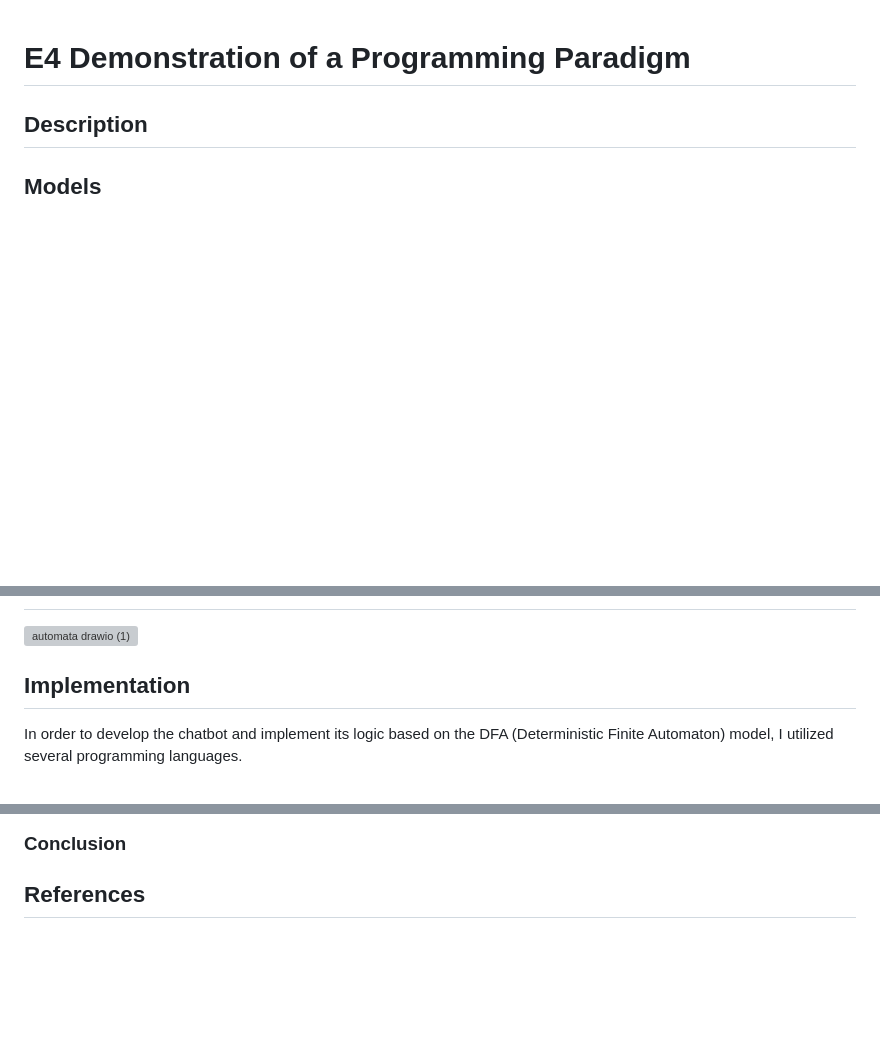
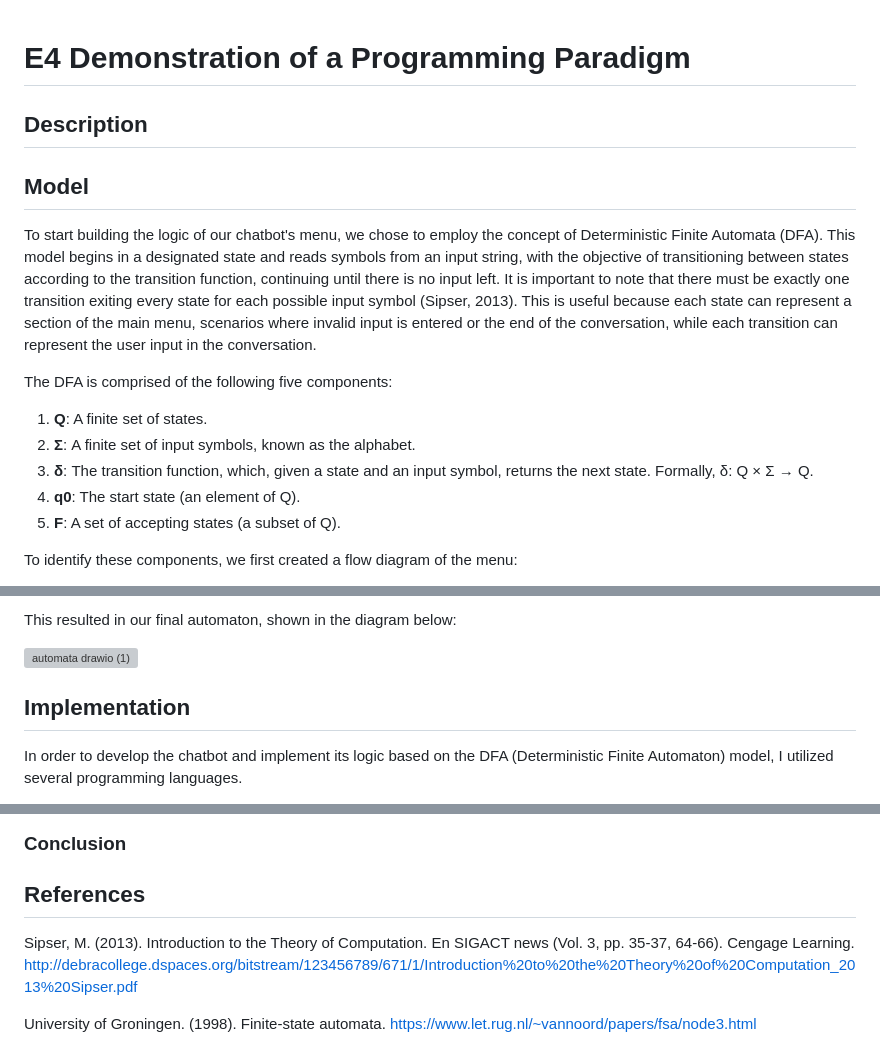
Before and after one commit to paolamgarrido/E4_Paradigm, a Markdown page: README.md, 3 parts joined by grey strips. Rendered like a GitHub page; blank space fills up the shorter version; grey boxes are pictures that could not be loaded.

Commit message:
add model

```diff
--- a/README.md
+++ b/README.md
@@ -3,4 +3,17 @@
 ## Description
 
 
-## Models
+## Model
+
+To start building the logic of our chatbot's menu, we chose to employ the concept of Deterministic Finite Automata (DFA). This model begins in a designated state and reads symbols from an input string, with the objective of transitioning between states according to the transition function, continuing until there is no input left. It is important to note that there must be exactly one transition exiting every state for each possible input symbol (Sipser, 2013). This is useful because each state can represent a section of the main menu, scenarios where invalid input is entered or the end of the conversation, while each transition can represent the user input in the conversation.
+
+The DFA is comprised of the following five components:
+
+1. **Q**: A finite set of states.
+2. **Σ**: A finite set of input symbols, known as the alphabet.
+3. **δ**: The transition function, which, given a state and an input symbol, returns the next state. Formally, δ: Q × Σ → Q.
+4. **q0**: The start state (an element of Q).
+5. **F**: A set of accepting states (a subset of Q).
+
+To identify these components, we first created a flow diagram of the menu:
+
@@ -7,3 +34,4 @@
+This resulted in our final automaton, shown in the diagram below:
 
 ![automata drawio (1)](https://github.com/paolamgarrido/E4_Paradigm/assets/111533069/8fc8a229-c07e-4d73-ad94-5536bf079748)
 
@@ -97,3 +125,7 @@ Therefore, by induction, the overall time complexity of the program is O(n), whe
 
 
 ## References
+
+Sipser, M. (2013). Introduction to the Theory of Computation. En SIGACT news (Vol. 3, pp. 35-37, 64-66). Cengage Learning. http://debracollege.dspaces.org/bitstream/123456789/671/1/Introduction%20to%20the%20Theory%20of%20Computation_2013%20Sipser.pdf
+
+University of Groningen. (1998). Finite-state automata. https://www.let.rug.nl/~vannoord/papers/fsa/node3.html
```
Also changed, not shown: other parts of README.md (+14 -0 lines).
